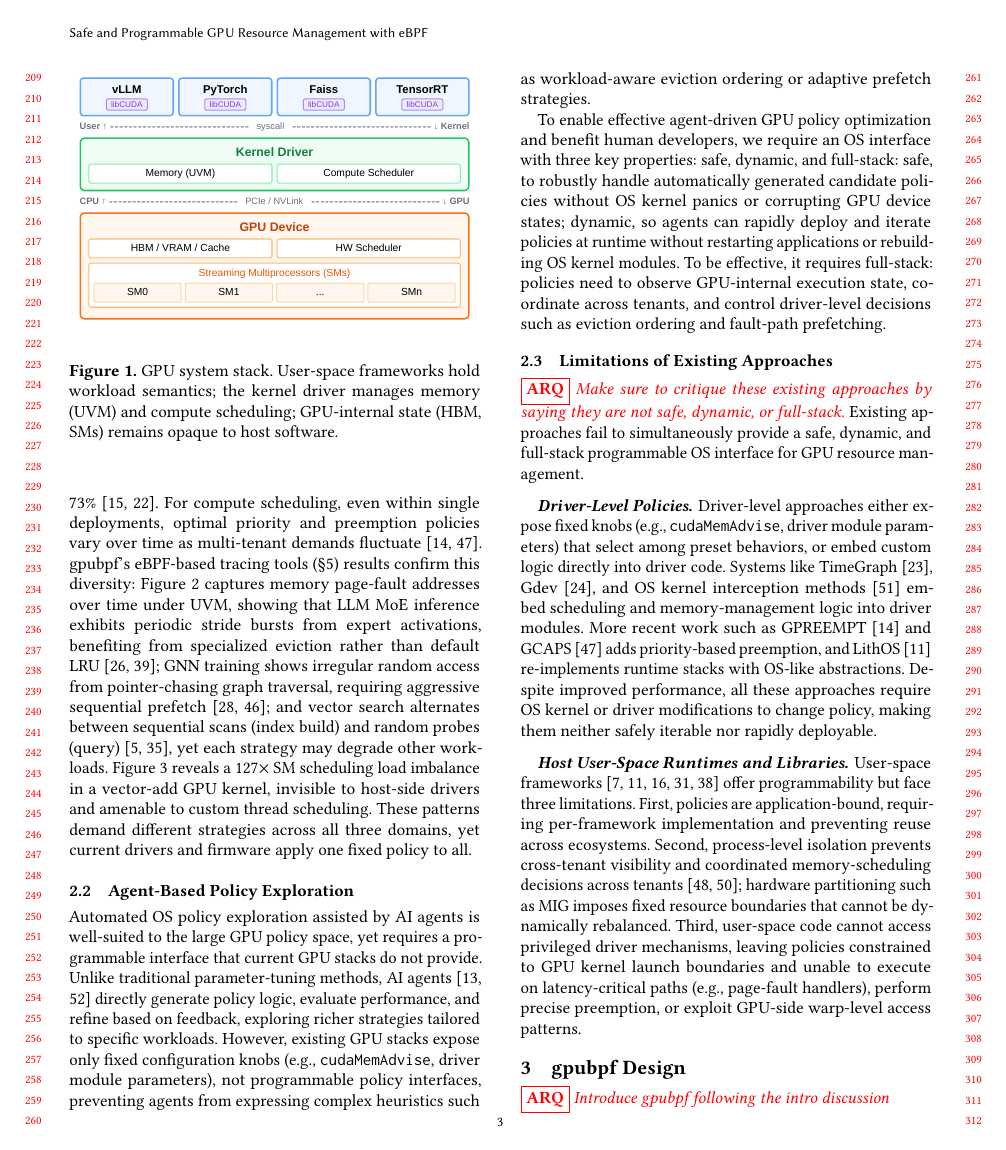
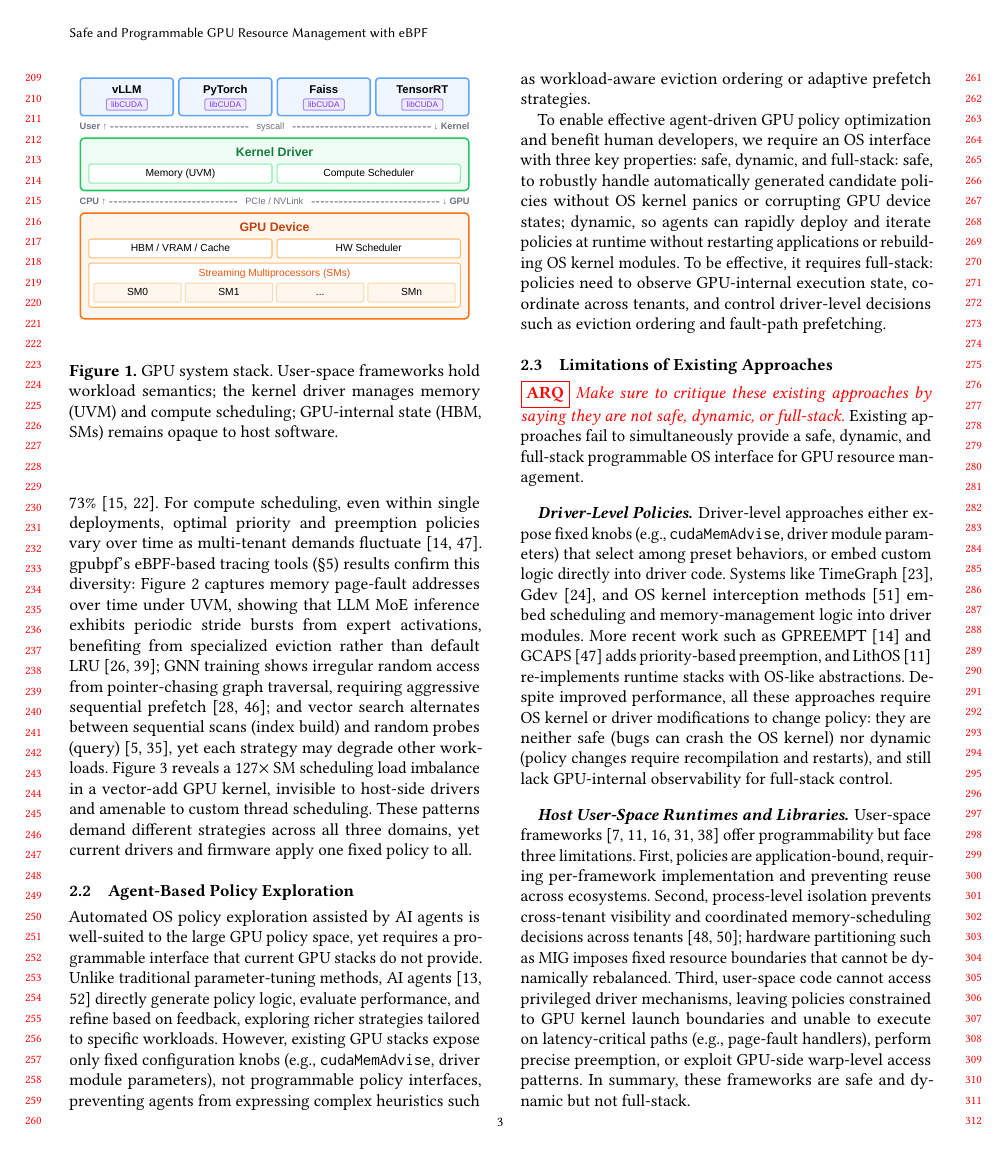
Before and after one commit to yunwei37/gpu-ext-paper, a LaTeX paper (main.tex, which reads tex/background.tex, tex/design.tex): page 3 of 15. Compiled offline with pdfLaTeX.

Commit message:
Enhance driver-level policy description for GPU resource management; clarify limitations of user-space frameworks and emphasize the need for full-stack control.

```diff
--- a/tex/background.tex
+++ b/tex/background.tex
@@ -48,7 +48,7 @@ To enable effective agent-driven GPU policy optimization and benefit human devel
 Existing approaches fail to simultaneously provide a safe, dynamic, and full-stack programmable OS interface for GPU resource management.
 
 \paragraph{Driver-Level Policies.}
-Driver-level approaches either expose fixed knobs (e.g., \texttt{cudaMemAdvise}, driver module parameters) that select among preset behaviors, or embed custom logic directly into driver code. Systems like TimeGraph~\cite{kato2011timegraph}, Gdev~\cite{kato2012gdev}, and OS kernel interception methods~\cite{kernelintercept} embed scheduling and memory-management logic into driver modules. More recent work such as GPREEMPT~\cite{fan2025gpreempt} and GCAPS~\cite{wang2024gcaps} adds priority-based preemption, and LithOS~\cite{coppock2025lithos} re-implements runtime stacks with OS-like abstractions. Despite improved performance, all these approaches require OS kernel or driver modifications to change policy, making them neither safely iterable nor rapidly deployable.
+Driver-level approaches either expose fixed knobs (e.g., \texttt{cudaMemAdvise}, driver module parameters) that select among preset behaviors, or embed custom logic directly into driver code. Systems like TimeGraph~\cite{kato2011timegraph}, Gdev~\cite{kato2012gdev}, and OS kernel interception methods~\cite{kernelintercept} embed scheduling and memory-management logic into driver modules. More recent work such as GPREEMPT~\cite{fan2025gpreempt} and GCAPS~\cite{wang2024gcaps} adds priority-based preemption, and LithOS~\cite{coppock2025lithos} re-implements runtime stacks with OS-like abstractions. Despite improved performance, all these approaches require OS kernel or driver modifications to change policy: they are neither safe (bugs can crash the OS kernel) nor dynamic (policy changes require recompilation and restarts), and still lack GPU-internal observability for full-stack control.
 
 \paragraph{Host User-Space Runtimes and Libraries.}
-User-space frameworks~\cite{ng2023paella,gim2025pie,shen2025xsched,chen2025ktransformers,coppock2025lithos} offer programmability but face three limitations. First, policies are application-bound, requiring per-framework implementation and preventing reuse across ecosystems. Second, process-level isolation prevents cross-tenant visibility and coordinated memory-scheduling decisions across tenants~\cite{xiao2018gandiva,yu2020fine}; hardware partitioning such as MIG imposes fixed resource boundaries that cannot be dynamically rebalanced. Third, user-space code cannot access privileged driver mechanisms, leaving policies constrained to GPU kernel launch boundaries and unable to execute on latency-critical paths (e.g., page-fault handlers), perform precise preemption, or exploit GPU-side warp-level access patterns.
+User-space frameworks~\cite{ng2023paella,gim2025pie,shen2025xsched,chen2025ktransformers,coppock2025lithos} offer programmability but face three limitations. First, policies are application-bound, requiring per-framework implementation and preventing reuse across ecosystems. Second, process-level isolation prevents cross-tenant visibility and coordinated memory-scheduling decisions across tenants~\cite{xiao2018gandiva,yu2020fine}; hardware partitioning such as MIG imposes fixed resource boundaries that cannot be dynamically rebalanced. Third, user-space code cannot access privileged driver mechanisms, leaving policies constrained to GPU kernel launch boundaries and unable to execute on latency-critical paths (e.g., page-fault handlers), perform precise preemption, or exploit GPU-side warp-level access patterns. In summary, these frameworks are safe and dynamic but not full-stack.
--- a/tex/design.tex
+++ b/tex/design.tex
@@ -1,6 +1,11 @@
 \section{\sys Design}
 
 \arq{Introduce \sys following the intro discussion}
+
+This section presents the design of \sys{}, a programmable OS subsystem that provides a safe, dynamic, and full-stack interface for GPU resource management. We first describe the system workflow (\S\ref{sec:workflow}), then define the resource state machines that \sys{} manages (\S\ref{sec:design-interfaces}), identify GPU-specific challenges for eBPF extensibility (\S\ref{sec:motivation-challenges}), and present the asynchronous execution model that addresses them (\S\ref{sec:exec-model}).
+
+\subsection{\sys{} Workflow}
+\label{sec:workflow}
 
 \sys{} is a programmable OS subsystem that extends eBPF (extended Berkeley Packet Filter) to provide safe, dynamic, and full-stack GPU resource management. eBPF programs are callbacks attached to hook points such as \texttt{struct\_ops}, \texttt{kprobe}, and \texttt{uprobe}, allowing user-supplied programs to run safely inside the OS kernel: programs are verified at load time, then JIT-compiled to native code. The verifier guarantees termination, memory safety, type correctness, and that programs call only approved helpers and kfuncs (OS kernel functions). As shown in Figure~\ref{fig:system-design}, \sys{} extends this pipeline to GPUs: policy authors use the standard eBPF toolchain to build and load policies containing both host and device parts. The runtime spans host driver and GPU device, verifies policies with SIMT-aware checks for device-side programs (\S\ref{sec:verification}), only allows changing transition timing and order to ensure safety, JIT-compiles them to native CPU code or GPU instructions (e.g., PTX), places maps hierarchically, and uses kernel hooks and DBI tools to dynamically install policies without application or driver restarts. Device-side eBPF captures fine-grained runtime state and coordinates with host-side policies via shared cross-layer maps (\S\ref{sec:impl-host}).
 
```
Also changed, not shown: tex/design.tex (1 more changed lines).
